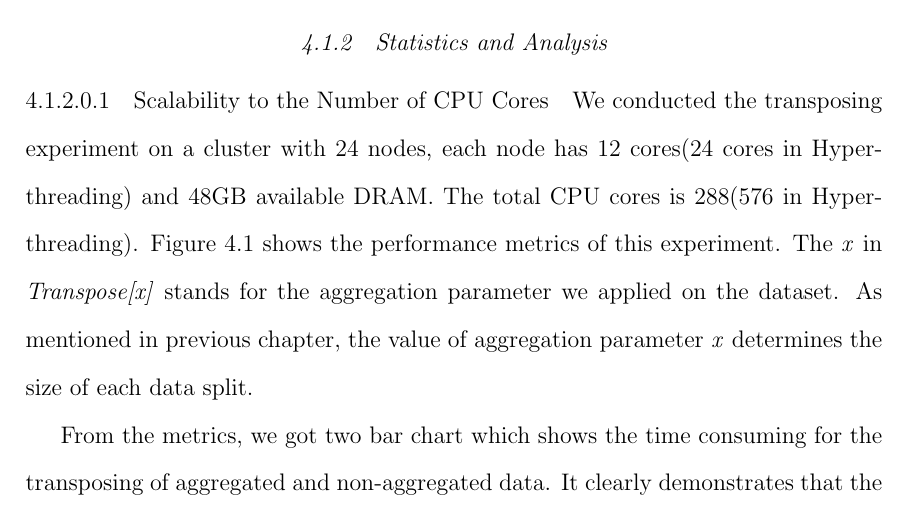
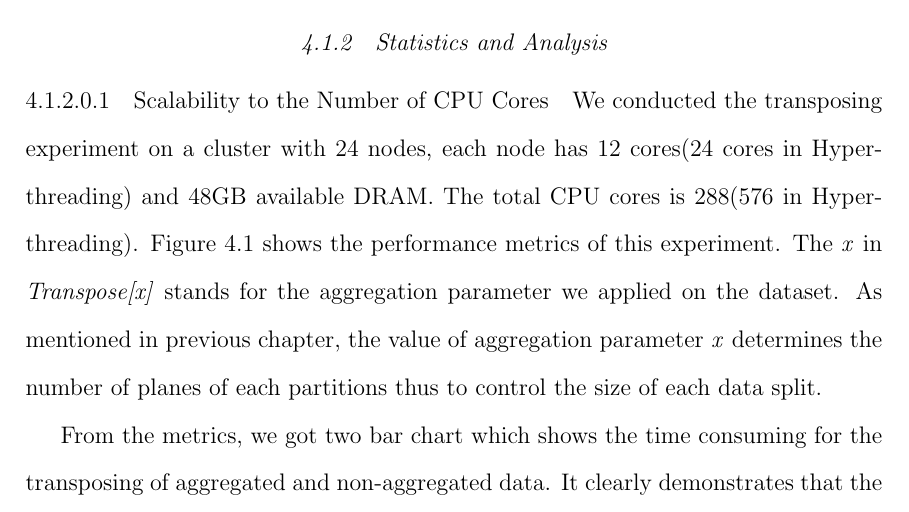
Before and after one commit to cchen1983/MasterThesis, a LaTeX thesis (pvamuthesis.tex, which reads experiment.tex): part of page 36 of 47, cut so that both start at the same text. Compiled offline with pdfLaTeX.

Commit message:
Fix minor problems

```diff
--- a/experiment.tex
+++ b/experiment.tex
@@ -29,7 +29,7 @@ We design the experiment to verify the performance of transposing is scalable an
 
 \paragraph{Scalability to the Number of CPU Cores}
 
-We conducted the transposing experiment on a cluster with 24 nodes, each node has 12 cores(24 cores in Hyper-threading) and 48GB available DRAM. The total CPU cores is 288(576 in Hyper-threading). Figure \ref{TestStat} shows the performance metrics of this experiment. The \emph{x} in \emph{Transpose[x]} stands for the aggregation parameter we applied on the dataset. As mentioned in previous chapter, the value of aggregation parameter \emph{x} determines the size of each data split.
+We conducted the transposing experiment on a cluster with 24 nodes, each node has 12 cores(24 cores in Hyper-threading) and 48GB available DRAM. The total CPU cores is 288(576 in Hyper-threading). Figure \ref{TestStat} shows the performance metrics of this experiment. The \emph{x} in \emph{Transpose[x]} stands for the aggregation parameter we applied on the dataset. As mentioned in previous chapter, the value of aggregation parameter \emph{x} determines the number of planes of each partitions thus to control the size of each data split.
 
 \begin{figure}[h]
 \centering
```
